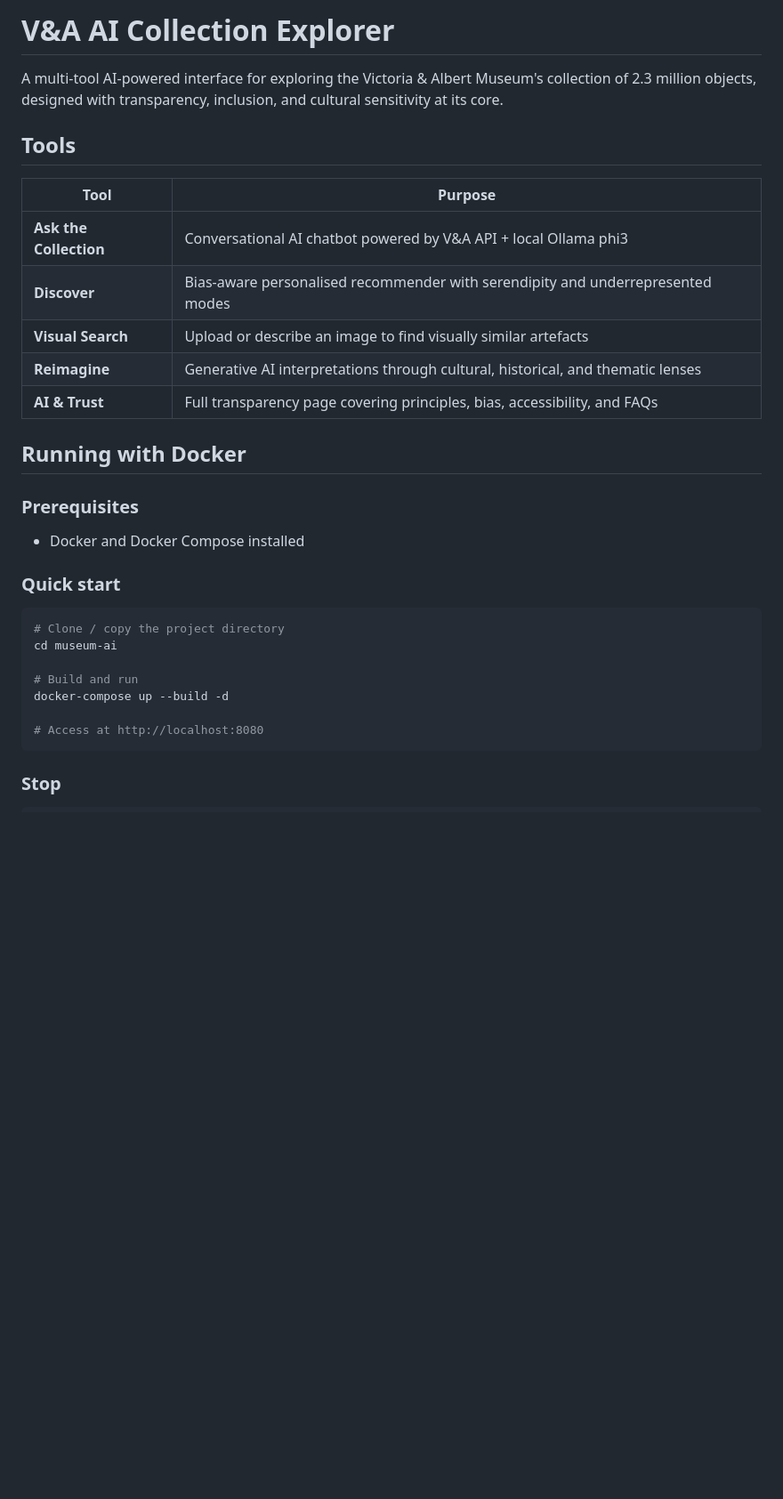
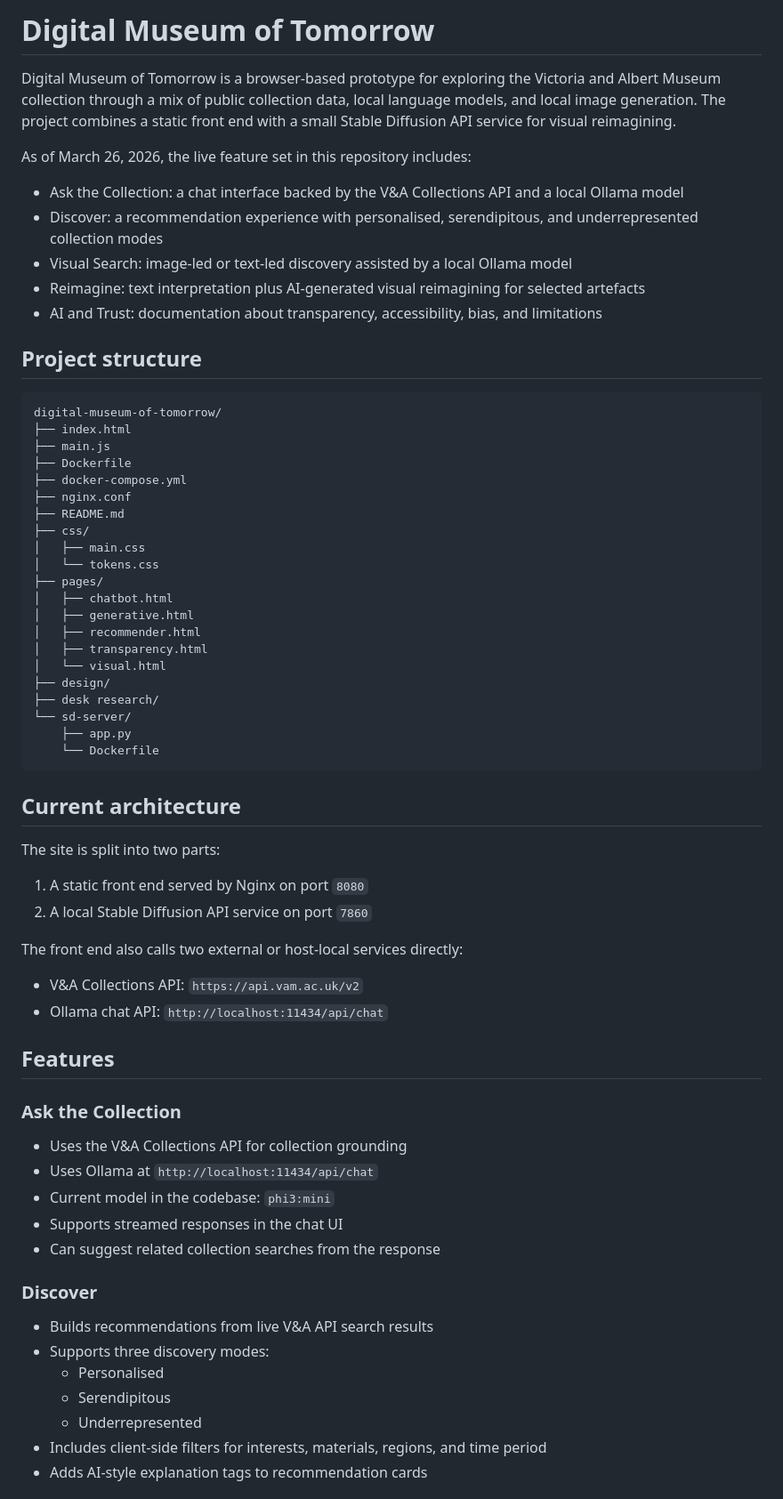
Before and after one commit to BenjaminDThomas/digital-museum-of-tomorrow, a Markdown page: README.md, the part around one of its changes. Shown at 89% size. GitHub-like rendering; blank space fills up the shorter version.

````diff
--- a/README.md
+++ b/README.md
@@ -1,33 +1,70 @@
-# V&A AI Collection Explorer
+# Digital Museum of Tomorrow
 
-A multi-tool AI-powered interface for exploring the Victoria & Albert Museum's collection of 2.3 million objects, designed with transparency, inclusion, and cultural sensitivity at its core.
+Digital Museum of Tomorrow is a browser-based prototype for exploring the Victoria and Albert Museum collection through a mix of public collection data, local language models, and local image generation. The project combines a static front end with a small Stable Diffusion API service for visual reimagining.
 
-## Tools
+As of March 26, 2026, the live feature set in this repository includes:
 
-| Tool | Purpose |
-|------|---------|
-| **Ask the Collection** | Conversational AI chatbot powered by V&A API + local Ollama phi3 |
-| **Discover** | Bias-aware personalised recommender with serendipity and underrepresented modes |
-| **Visual Search** | Upload or describe an image to find visually similar artefacts |
-| **Reimagine** | Generative AI interpretations through cultural, historical, and thematic lenses |
-| **AI & Trust** | Full transparency page covering principles, bias, accessibility, and FAQs |
+- Ask the Collection: a chat interface backed by the V&A Collections API and a local Ollama model
+- Discover: a recommendation experience with personalised, serendipitous, and underrepresented collection modes
+- Visual Search: image-led or text-led discovery assisted by a local Ollama model
+- Reimagine: text interpretation plus AI-generated visual reimagining for selected artefacts
+- AI and Trust: documentation about transparency, accessibility, bias, and limitations
 
-## Running with Docker
+## Project structure
 
-### Prerequisites
-- Docker and Docker Compose installed
-
-### Quick start
-
-```bash
-# Clone / copy the project directory
-cd museum-ai
-
-# Build and run
-docker-compose up --build -d
-
-# Access at http://localhost:8080
+```text
+digital-museum-of-tomorrow/
+├── index.html
+├── main.js
+├── Dockerfile
+├── docker-compose.yml
+├── nginx.conf
+├── README.md
+├── css/
+│   ├── main.css
+│   └── tokens.css
+├── pages/
+│   ├── chatbot.html
+│   ├── generative.html
+│   ├── recommender.html
+│   ├── transparency.html
+│   └── visual.html
+├── design/
+├── desk research/
+└── sd-server/
+    ├── app.py
+    └── Dockerfile
 ```
 
-### Stop
-```bash
+## Current architecture
+
+The site is split into two parts:
+
+1. A static front end served by Nginx on port `8080`
+2. A local Stable Diffusion API service on port `7860`
+
+The front end also calls two external or host-local services directly:
+
+- V&A Collections API: `https://api.vam.ac.uk/v2`
+- Ollama chat API: `http://localhost:11434/api/chat`
+
+## Features
+
+### Ask the Collection
+
+- Uses the V&A Collections API for collection grounding
+- Uses Ollama at `http://localhost:11434/api/chat`
+- Current model in the codebase: `phi3:mini`
+- Supports streamed responses in the chat UI
+- Can suggest related collection searches from the response
+
+### Discover
+
+- Builds recommendations from live V&A API search results
+- Supports three discovery modes:
+    - Personalised
+    - Serendipitous
+    - Underrepresented
+- Includes client-side filters for interests, materials, regions, and time period
+- Adds AI-style explanation tags to recommendation cards
+
````
Also changed, not shown: other parts of README.md (+181 -59 lines).
